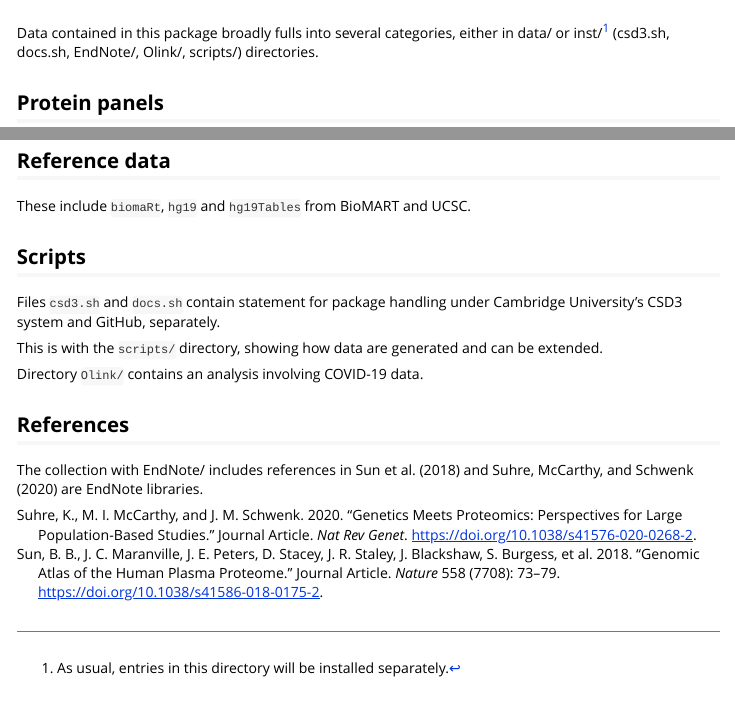
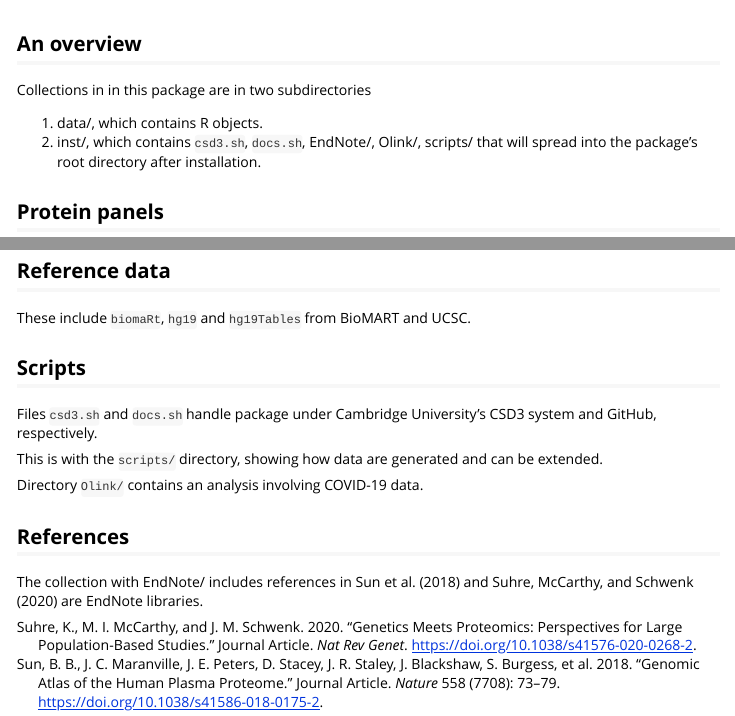
Before and after one commit to jinghuazhao/pQTLdata, an R Markdown document (vignettes/pQTLdata.Rmd): the page in a window 1100 px wide, from 60 px down, and a second part further down, joined at a grey line. Rendered offline with R 4.5, knitr and Pandoc, with nearby package versions; some code elsewhere in the file could not run offline.

Commit message:
vignettes/

````diff
--- a/vignettes/pQTLdata.Rmd
+++ b/vignettes/pQTLdata.Rmd
@@ -31,7 +31,12 @@ for (p in pkgs) if (length(grep(paste("^package:", p, "$", sep=""), search())) =
 invisible(suppressMessages(lapply(pkgs, require, character.only = TRUE)))
 ```
 
-Data contained in this package broadly fulls into several categories, either in data/ or inst/[^inst] (csd3.sh, docs.sh, EndNote/, Olink/, scripts/) directories.
+## An overview
+
+Collections in in this package are in two subdirectories
+
+1. data/, which contains R objects.
+2. inst/, which contains `csd3.sh`, `docs.sh`, EndNote/, Olink/, scripts/ that will spread into the package's root directory after installation.
 
 ## Protein panels
 
@@ -54,7 +59,7 @@ These include `biomaRt`, `hg19` and `hg19Tables` from BioMART and UCSC.
 
 ## Scripts
 
-Files `csd3.sh` and `docs.sh` contain statement for package handling under Cambridge University's CSD3 system and GitHub, separately.
+Files `csd3.sh` and `docs.sh` handle package under Cambridge University's CSD3 system and GitHub, respectively.
 
 This is with the `scripts/` directory, showing how data are generated and can be extended.
 
@@ -63,7 +68,3 @@ Directory `Olink/` contains an analysis involving COVID-19 data.
 ## References
 
 The collection with EndNote/ includes references in @sun18 and @suhre20 are EndNote libraries.
-
-[^inst]:
-
-    As usual, entries in this directory will be installed separately.
````
Also changed, not shown: vignettes/pQTLdata.Rmd (4 more changed lines).
